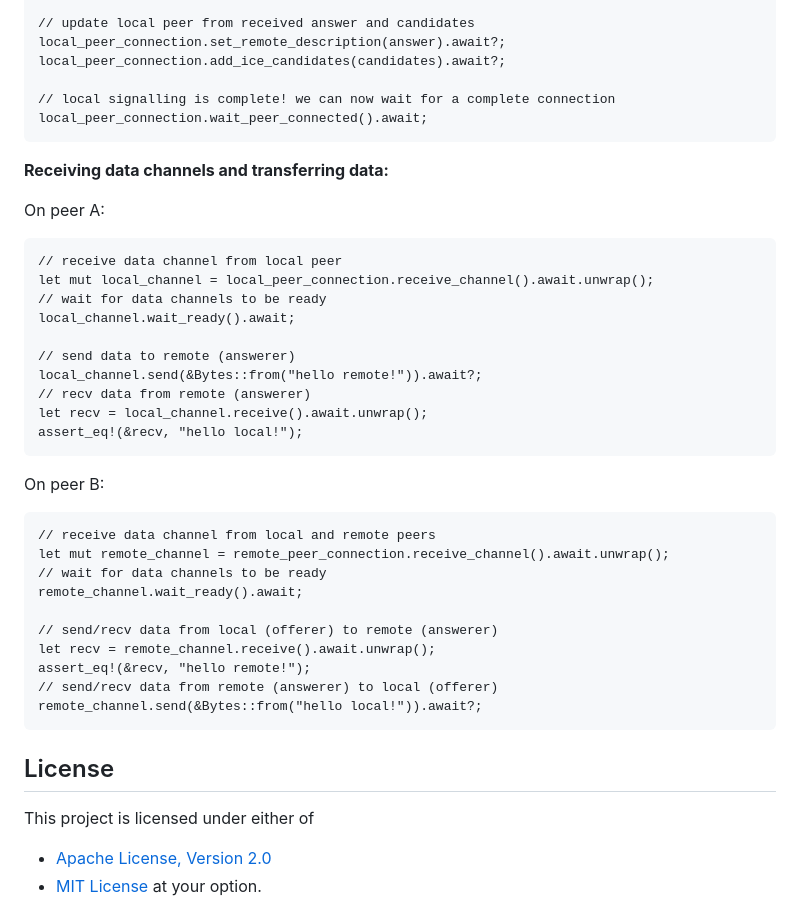
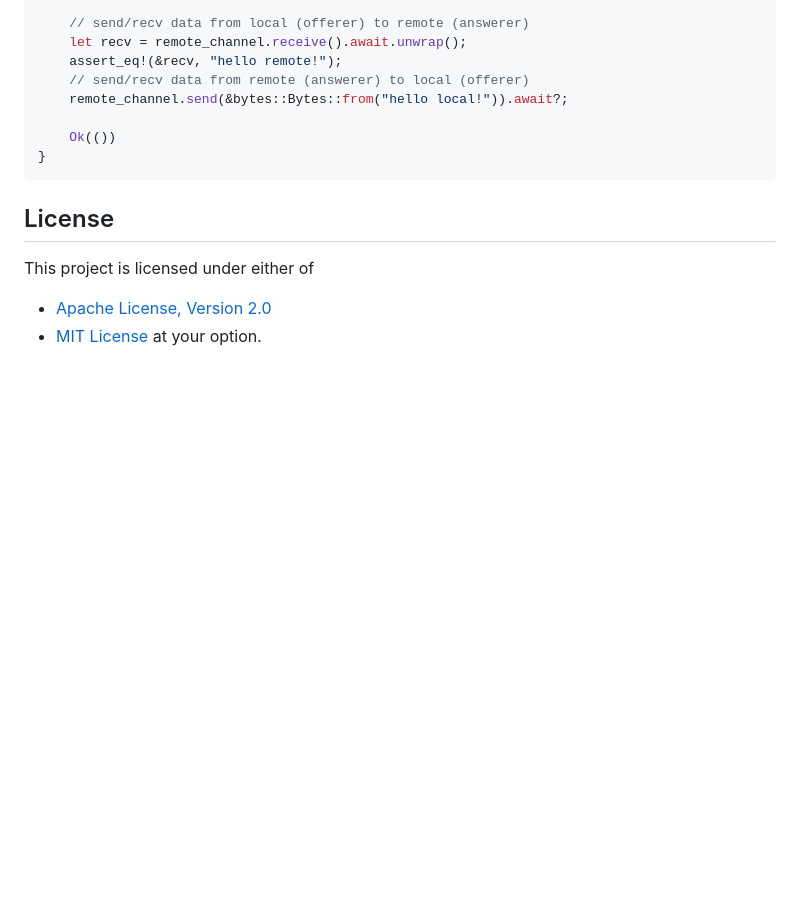
Before and after one commit to uniciant/just-webrtc, a Markdown page: crates/just-webrtc/README.md, the part around one of its changes. Drawn GitHub-style; blank space fills up the shorter version.

Commit message:
just-webrtc/README.md: example rewrite to pass doctest and use simple helpers

````diff
--- a/crates/just-webrtc/README.md
+++ b/crates/just-webrtc/README.md
@@ -79,39 +112,12 @@ remote_peer_connection.wait_peer_connected().await;
 
-// update local peer from received answer and candidates
-local_peer_connection.set_remote_description(answer).await?;
-local_peer_connection.add_ice_candidates(candidates).await?;
+    // send/recv data from local (offerer) to remote (answerer)
+    let recv = remote_channel.receive().await.unwrap();
+    assert_eq!(&recv, "hello remote!");
+    // send/recv data from remote (answerer) to local (offerer)
+    remote_channel.send(&bytes::Bytes::from("hello local!")).await?;
 
-// local signalling is complete! we can now wait for a complete connection
-local_peer_connection.wait_peer_connected().await;
-```
-
-**Receiving data channels and transferring data:**
-
-On peer A:
-```rust,ignore
-// receive data channel from local peer
-let mut local_channel = local_peer_connection.receive_channel().await.unwrap();
-// wait for data channels to be ready
-local_channel.wait_ready().await;
-
-// send data to remote (answerer)
-local_channel.send(&Bytes::from("hello remote!")).await?;
-// recv data from remote (answerer)
-let recv = local_channel.receive().await.unwrap();
-assert_eq!(&recv, "hello local!");
-```
-On peer B:
-```rust,ignore
-// receive data channel from local and remote peers
-let mut remote_channel = remote_peer_connection.receive_channel().await.unwrap();
-// wait for data channels to be ready
-remote_channel.wait_ready().await;
-
-// send/recv data from local (offerer) to remote (answerer)
-let recv = remote_channel.receive().await.unwrap();
-assert_eq!(&recv, "hello remote!");
-// send/recv data from remote (answerer) to local (offerer)
-remote_channel.send(&Bytes::from("hello local!")).await?;
+    Ok(())
+}
 ```
 
 ## License
````
Also changed, not shown: other parts of crates/just-webrtc/README.md (+67 -34 lines).
